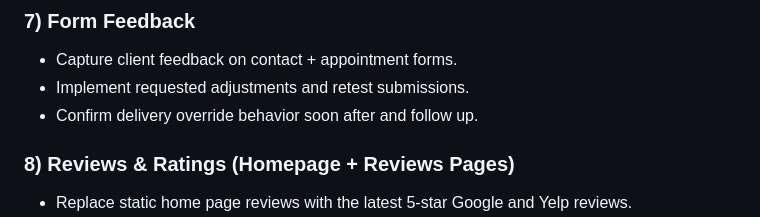
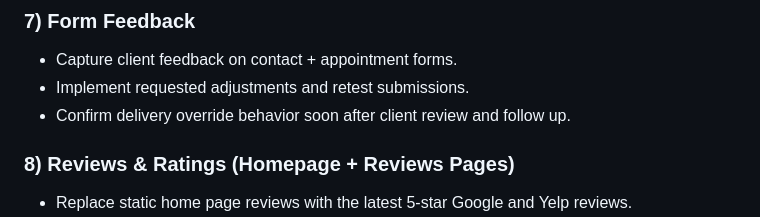
Before and after one commit to n8bar/TICKERAUTOMOTIVE, a Markdown page: docs/PLAN.md, the part around the change. Rendered like a GitHub page.

Commit message:
commit: Clarify MS7 timing

```diff
--- a/docs/PLAN.md
+++ b/docs/PLAN.md
@@ -54,7 +54,7 @@
 ### 7) Form Feedback
 - Capture client feedback on contact + appointment forms.
 - Implement requested adjustments and retest submissions.
-- Confirm delivery override behavior soon after and follow up.
+- Confirm delivery override behavior soon after client review and follow up.
 
 ### 8) Reviews & Ratings (Homepage + Reviews Pages)
 - Replace static home page reviews with the latest 5-star Google and Yelp reviews.
```
